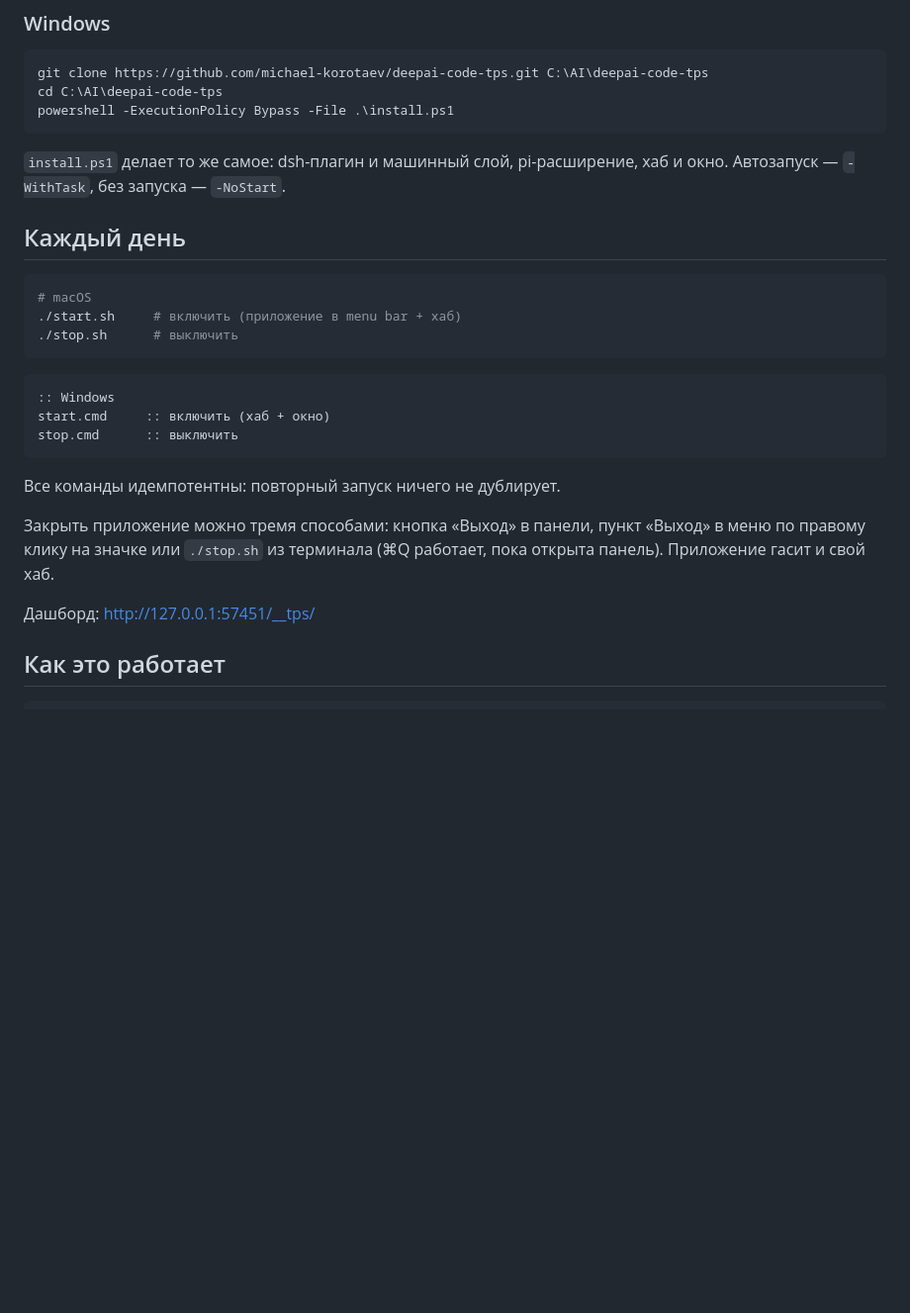
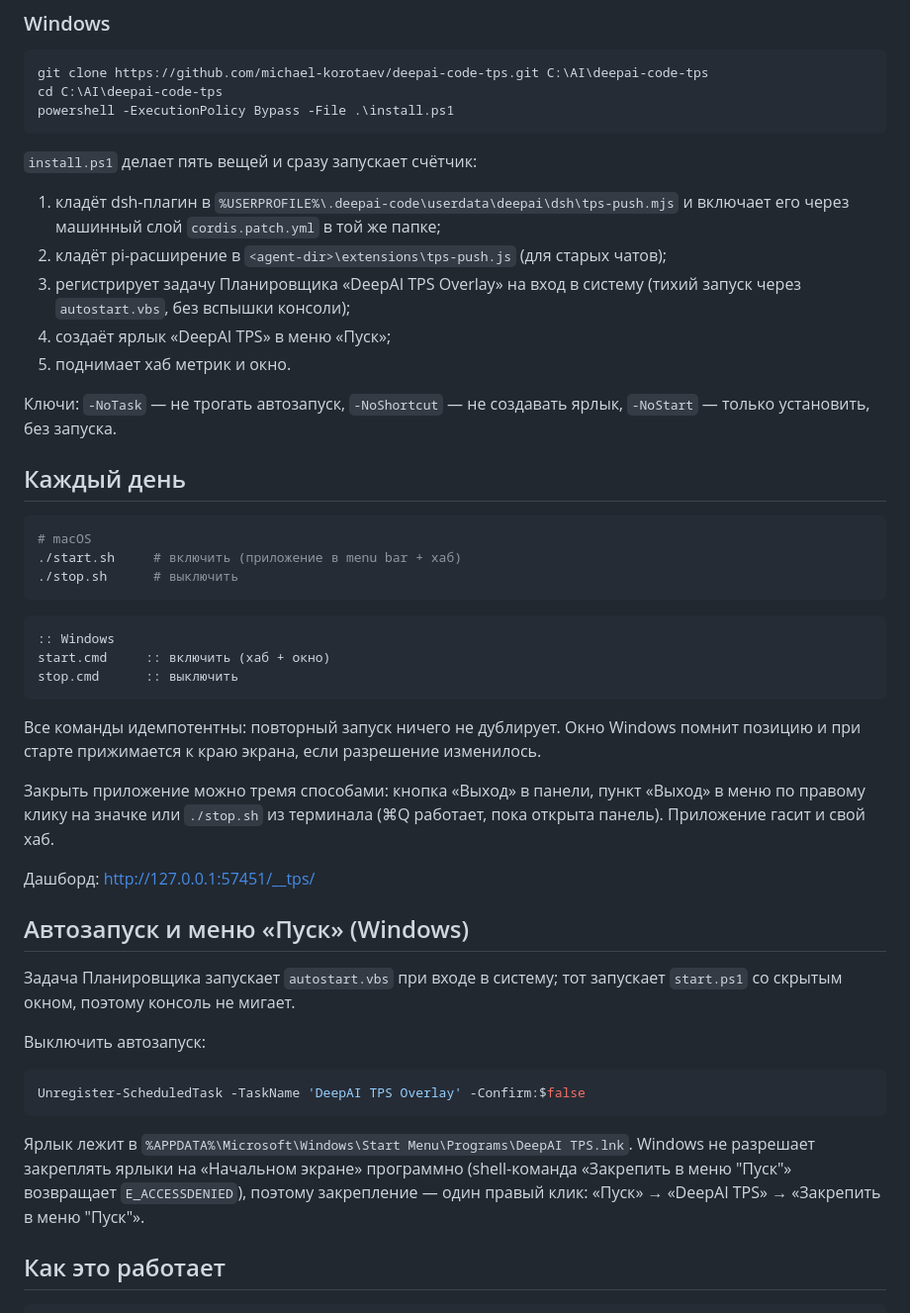
Before and after one commit to michael-korotaev/deepai-code-tps, a Markdown page: README.md, the part around one of its changes. Shown at 99% size. Rendered like a GitHub page; blank space fills up the shorter version.

````diff
--- a/README.md
+++ b/README.md
@@ -69,8 +76,18 @@ cd C:\AI\deepai-code-tps
 powershell -ExecutionPolicy Bypass -File .\install.ps1
 ```
 
-`install.ps1` делает то же самое: dsh-плагин и машинный слой, pi-расширение,
-хаб и окно. Автозапуск — `-WithTask`, без запуска — `-NoStart`.
+`install.ps1` делает пять вещей и сразу запускает счётчик:
+
+1. кладёт dsh-плагин в `%USERPROFILE%\.deepai-code\userdata\deepai\dsh\tps-push.mjs`
+   и включает его через машинный слой `cordis.patch.yml` в той же папке;
+2. кладёт pi-расширение в `<agent-dir>\extensions\tps-push.js` (для старых чатов);
+3. регистрирует задачу Планировщика «DeepAI TPS Overlay» на вход в систему
+   (тихий запуск через `autostart.vbs`, без вспышки консоли);
+4. создаёт ярлык «DeepAI TPS» в меню «Пуск»;
+5. поднимает хаб метрик и окно.
+
+Ключи: `-NoTask` — не трогать автозапуск, `-NoShortcut` — не создавать ярлык,
+`-NoStart` — только установить, без запуска.
 
 ## Каждый день
 
@@ -86,13 +103,30 @@ start.cmd     :: включить (хаб + окно)
 stop.cmd      :: выключить
 ```
 
-Все команды идемпотентны: повторный запуск ничего не дублирует.
+Все команды идемпотентны: повторный запуск ничего не дублирует. Окно Windows
+помнит позицию и при старте прижимается к краю экрана, если разрешение изменилось.
 
 Закрыть приложение можно тремя способами: кнопка «Выход» в панели, пункт
 «Выход» в меню по правому клику на значке или `./stop.sh` из терминала
 (⌘Q работает, пока открыта панель). Приложение гасит и свой хаб.
 
 Дашборд: <http://127.0.0.1:57451/__tps/>
+
+## Автозапуск и меню «Пуск» (Windows)
+
+Задача Планировщика запускает `autostart.vbs` при входе в систему; тот
+запускает `start.ps1` со скрытым окном, поэтому консоль не мигает.
+
+Выключить автозапуск:
+
+```powershell
+Unregister-ScheduledTask -TaskName 'DeepAI TPS Overlay' -Confirm:$false
+```
+
+Ярлык лежит в `%APPDATA%\Microsoft\Windows\Start Menu\Programs\DeepAI TPS.lnk`.
+Windows не разрешает закреплять ярлыки на «Начальном экране» программно
+(shell-команда «Закрепить в меню "Пуск"» возвращает `E_ACCESSDENIED`), поэтому
+закрепление — один правый клик: «Пуск» → «DeepAI TPS» → «Закрепить в меню "Пуск"».
 
 ## Как это работает
 
````
Also changed, not shown: other parts of README.md (+16 -6 lines), docs/overlay.png (added), 4 other files.
